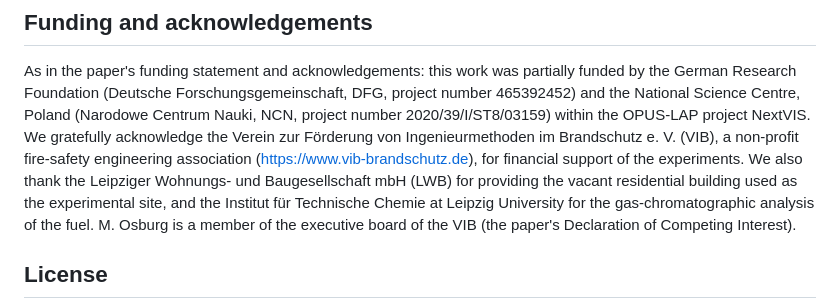
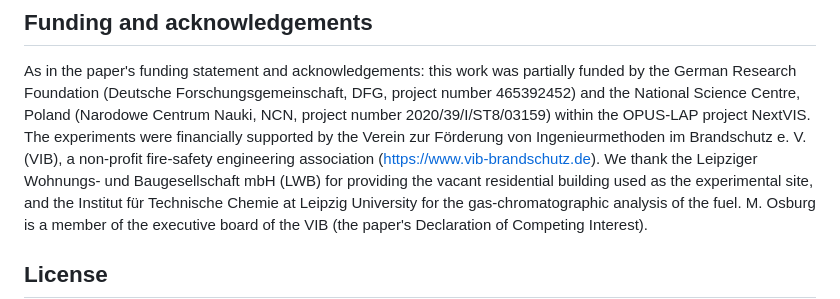
Before and after one commit to openbcl/hasenheide1-reproduction, a Markdown page: README.md, the part around the change. Drawn GitHub-style.

Commit message:
README funding: the VIB's financial support of the experiments in the funding paragraph, as in the paper's revised funding statement

```diff
--- a/README.md
+++ b/README.md
@@ -367,10 +367,10 @@ statement for the exact record that backs its figures.
 As in the paper's funding statement and acknowledgements: this work was partially
 funded by the German Research Foundation (Deutsche Forschungsgemeinschaft, DFG, project
 number 465392452) and the National Science Centre, Poland (Narodowe Centrum Nauki, NCN,
-project number 2020/39/I/ST8/03159) within the OPUS-LAP project NextVIS. We gratefully
-acknowledge the Verein zur Förderung von Ingenieurmethoden im Brandschutz e. V. (VIB), a
-non-profit fire-safety engineering association (https://www.vib-brandschutz.de), for
-financial support of the experiments. We also thank the Leipziger Wohnungs- und
+project number 2020/39/I/ST8/03159) within the OPUS-LAP project NextVIS. The experiments
+were financially supported by the Verein zur Förderung von Ingenieurmethoden im
+Brandschutz e. V. (VIB), a non-profit fire-safety engineering association
+(https://www.vib-brandschutz.de). We thank the Leipziger Wohnungs- und
 Baugesellschaft mbH (LWB) for providing the vacant residential building used as the
 experimental site, and the Institut für Technische Chemie at Leipzig University for the
 gas-chromatographic analysis of the fuel. M. Osburg is a member of the executive board
```
